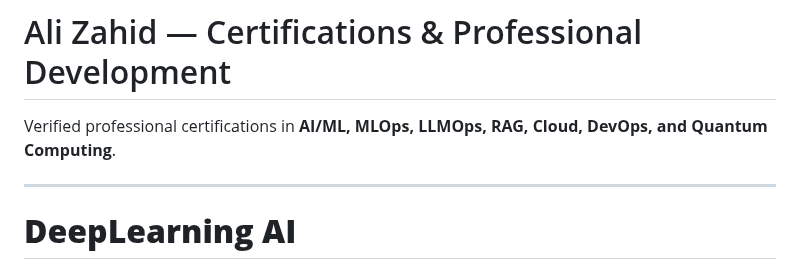
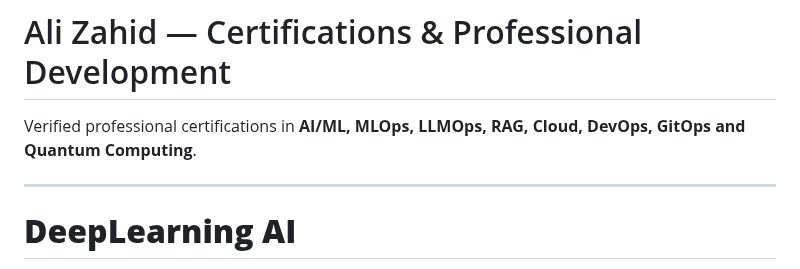
Before and after one commit to Ali-Zahid-AZ/Certifications-and-Professional-Development, a Markdown page: README.md, the part around the change. Rendered like a GitHub page.

```diff
--- a/README.md
+++ b/README.md
@@ -1,6 +1,6 @@
 # Ali Zahid — Certifications & Professional Development
 
-Verified professional certifications in **AI/ML, MLOps, LLMOps, RAG, Cloud, DevOps, and Quantum Computing**.
+Verified professional certifications in **AI/ML, MLOps, LLMOps, RAG, Cloud, DevOps, GitOps and Quantum Computing**.
 
 ---
 
```
